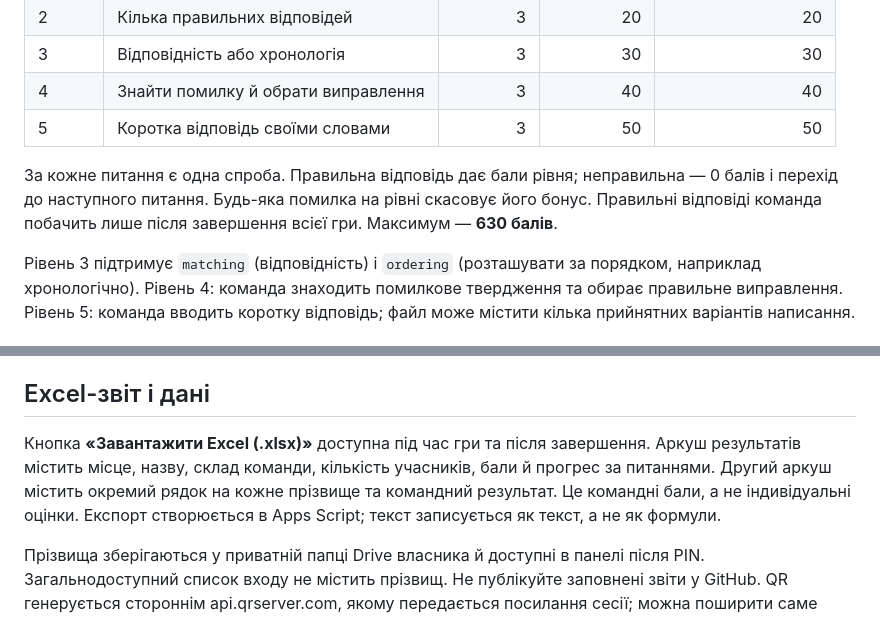
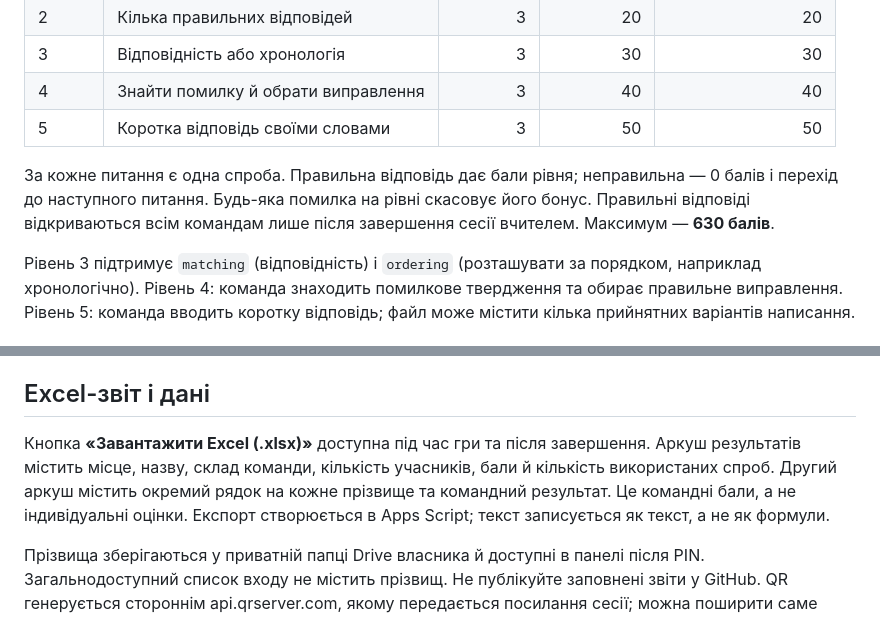
Before and after one commit to irishka464642/quest-classroom, a Markdown page: README.md, 2 parts joined by grey strips. GitHub-like rendering.

Commit message:
Release answer key after teacher ends session

```diff
--- a/README.md
+++ b/README.md
@@ -12,7 +12,7 @@
 | 4 | Знайти помилку й обрати виправлення | 3 | 40 | 40 |
 | 5 | Коротка відповідь своїми словами | 3 | 50 | 50 |
 
-За кожне питання є одна спроба. Правильна відповідь дає бали рівня; неправильна — 0 балів і перехід до наступного питання. Будь-яка помилка на рівні скасовує його бонус. Правильні відповіді команда побачить лише після завершення всієї гри. Максимум — **630 балів**.
+За кожне питання є одна спроба. Правильна відповідь дає бали рівня; неправильна — 0 балів і перехід до наступного питання. Будь-яка помилка на рівні скасовує його бонус. Правильні відповіді відкриваються всім командам лише після завершення сесії вчителем. Максимум — **630 балів**.
 
 Рівень 3 підтримує `matching` (відповідність) і `ordering` (розташувати за порядком, наприклад хронологічно). Рівень 4: команда знаходить помилкове твердження та обирає правильне виправлення. Рівень 5: команда вводить коротку відповідь; файл може містити кілька прийнятних варіантів написання.
 
@@ -75,7 +75,7 @@
 
 ## Excel-звіт і дані
 
-Кнопка **«Завантажити Excel (.xlsx)»** доступна під час гри та після завершення. Аркуш результатів містить місце, назву, склад команди, кількість учасників, бали й прогрес за питаннями. Другий аркуш містить окремий рядок на кожне прізвище та командний результат. Це командні бали, а не індивідуальні оцінки. Експорт створюється в Apps Script; текст записується як текст, а не як формули.
+Кнопка **«Завантажити Excel (.xlsx)»** доступна під час гри та після завершення. Аркуш результатів містить місце, назву, склад команди, кількість учасників, бали й кількість використаних спроб. Другий аркуш містить окремий рядок на кожне прізвище та командний результат. Це командні бали, а не індивідуальні оцінки. Експорт створюється в Apps Script; текст записується як текст, а не як формули.
 
 Прізвища зберігаються у приватній папці Drive власника й доступні в панелі після PIN. Загальнодоступний список входу не містить прізвищ. Не публікуйте заповнені звіти у GitHub. QR генерується стороннім api.qrserver.com, якому передається посилання сесії; можна поширити саме посилання.
 
```
